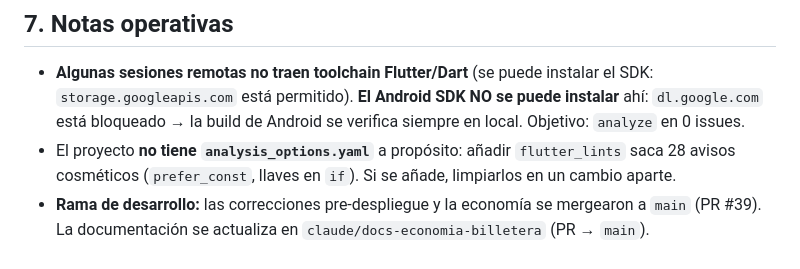
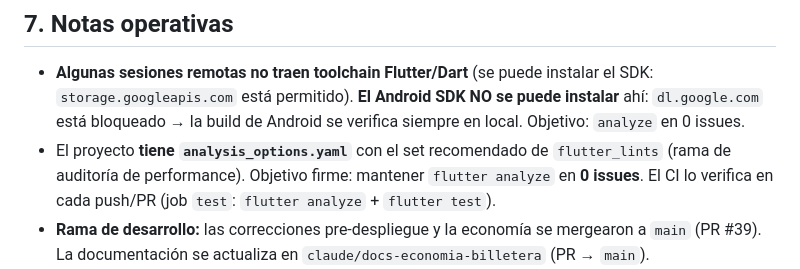
Before and after one commit to yesithv/lego-custom-character, a Markdown page: docs/ESTADO-PROYECTO.md, the part around the change. Rendered like a GitHub page.

Commit message:
docs: el proyecto ahora tiene analysis_options y el CI corre analyze+test
Actualiza la nota que decia que no habia linter a proposito.

Co-Authored-By: Claude Opus 4.8 <noreply@anthropic.com>
Claude-Session: https://claude.ai/code/session_01Ks4JC84nsTDQ5gp99X8EHE

```diff
--- a/docs/ESTADO-PROYECTO.md
+++ b/docs/ESTADO-PROYECTO.md
@@ -276,9 +276,10 @@ vía `StoreRepository.entitlementsSync()`).
   instalar el SDK: `storage.googleapis.com` está permitido). **El Android SDK NO
   se puede instalar** ahí: `dl.google.com` está bloqueado → la build de Android
   se verifica siempre en local. Objetivo: `analyze` en 0 issues.
-- El proyecto **no tiene `analysis_options.yaml`** a propósito: añadir
-  `flutter_lints` saca 28 avisos cosméticos (`prefer_const`, llaves en `if`).
-  Si se añade, limpiarlos en un cambio aparte.
+- El proyecto **tiene `analysis_options.yaml`** con el set recomendado de
+  `flutter_lints` (rama de auditoría de performance). Objetivo firme:
+  mantener `flutter analyze` en **0 issues**. El CI lo verifica en cada push/PR
+  (job `test`: `flutter analyze` + `flutter test`).
 - **Rama de desarrollo:** las correcciones pre-despliegue y la economía se
   mergearon a `main` (PR #39). La documentación se actualiza en
   `claude/docs-economia-billetera` (PR → `main`).
```
